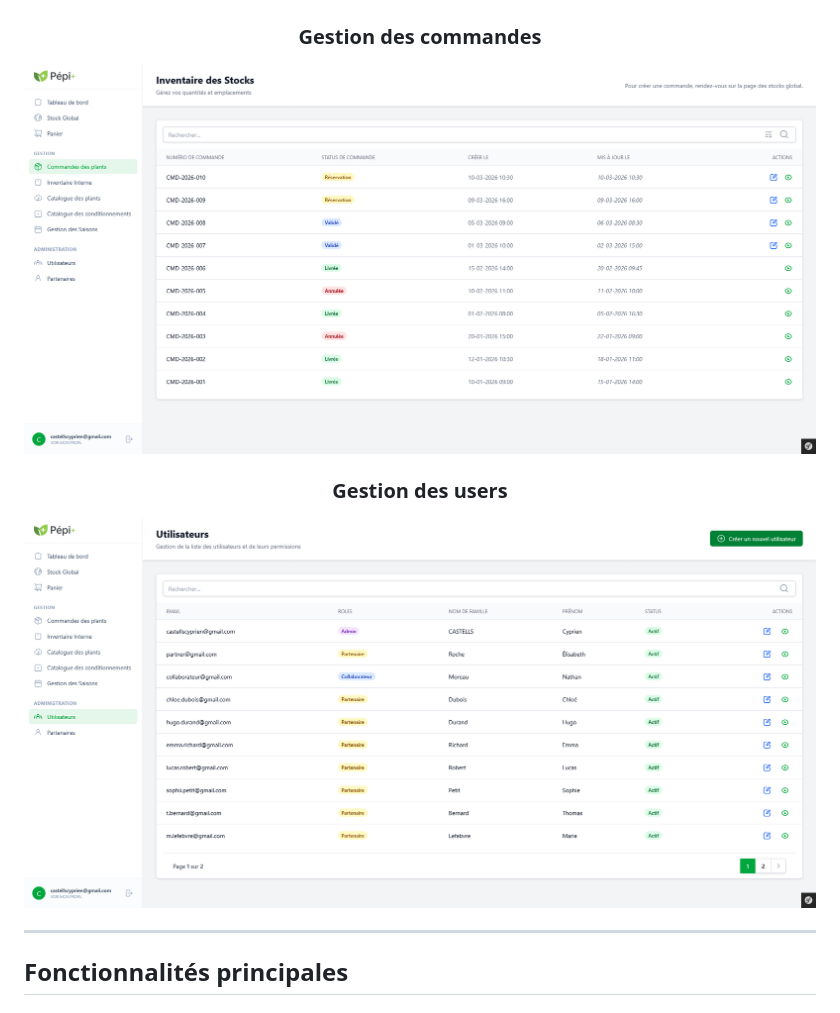
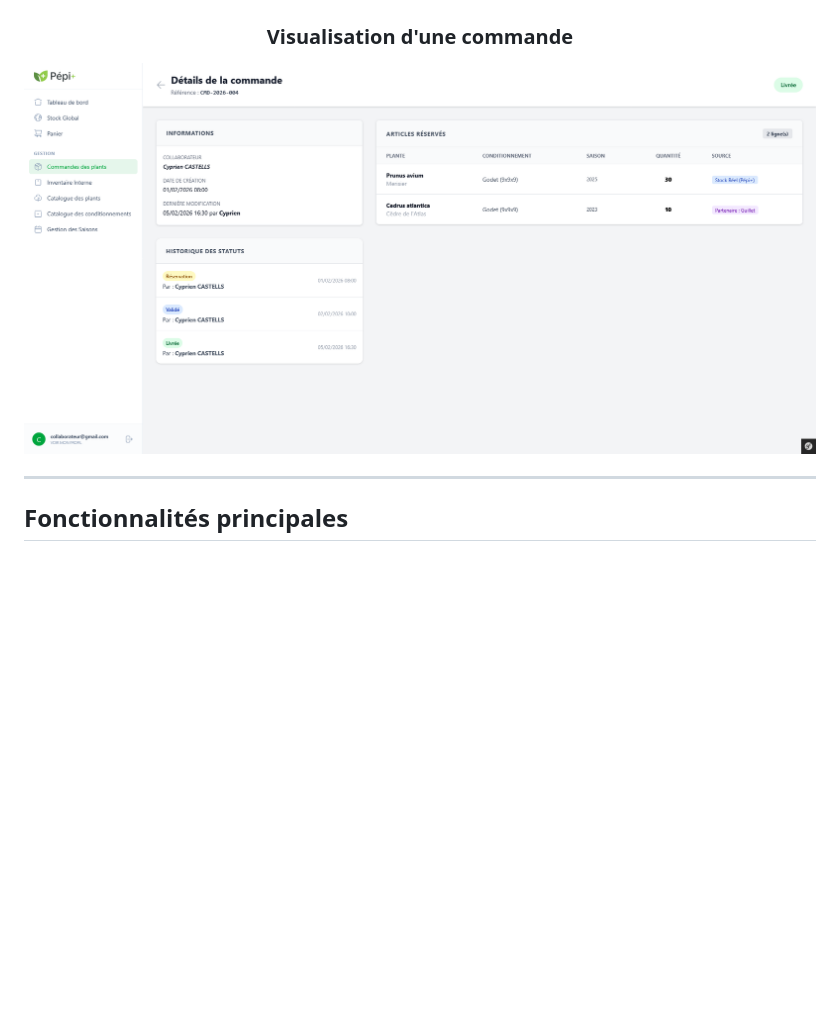
Before and after one commit to CASTELLS-Cyprien/PEPI-PLUS, a Markdown page: README.md, the part around the change. Rendered like a GitHub page; pictures changed too: public/img/order.png (deleted), public/img/orderShow.png (added), public/img/users.png (deleted); blank space fills up the shorter version.

Commit message:
Misa jour du contexte du projet et du readme

```diff
--- a/README.md
+++ b/README.md
@@ -44,11 +44,10 @@ Pépi+ est une application web complète permettant aux pépiniéristes de gére
 ### Gestion du stock global
 ![Stock](public/img/stock.png)
 
-### Gestion des commandes
-![Stock](public/img/order.png)
+### Visualisation d'une commande
+![Stock](public/img/orderShow.png)
 
-### Gestion des users
-![Stock](public/img/users.png)
+
 </div>
 
 ---
```
Also changed, not shown: 7 other files.
